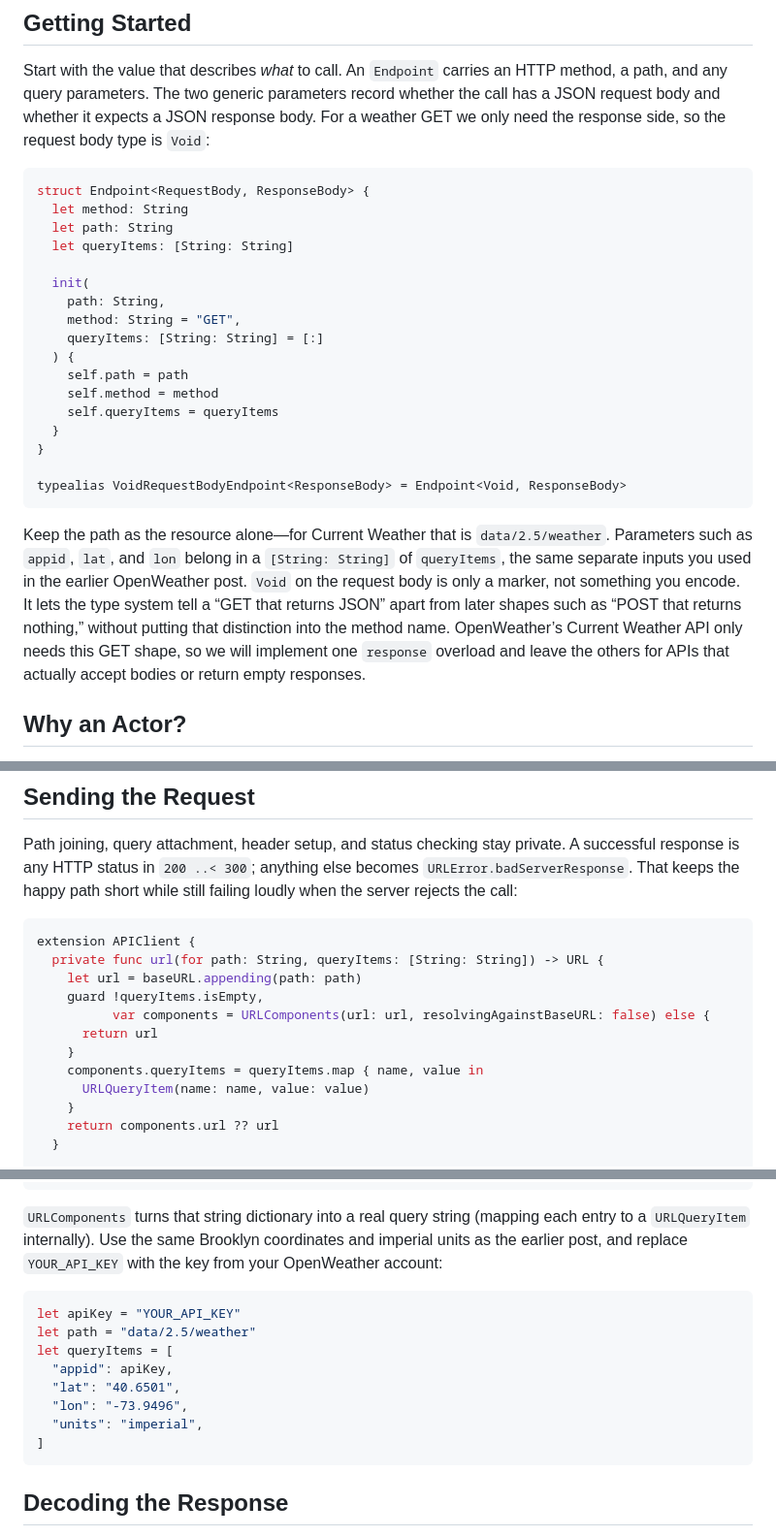
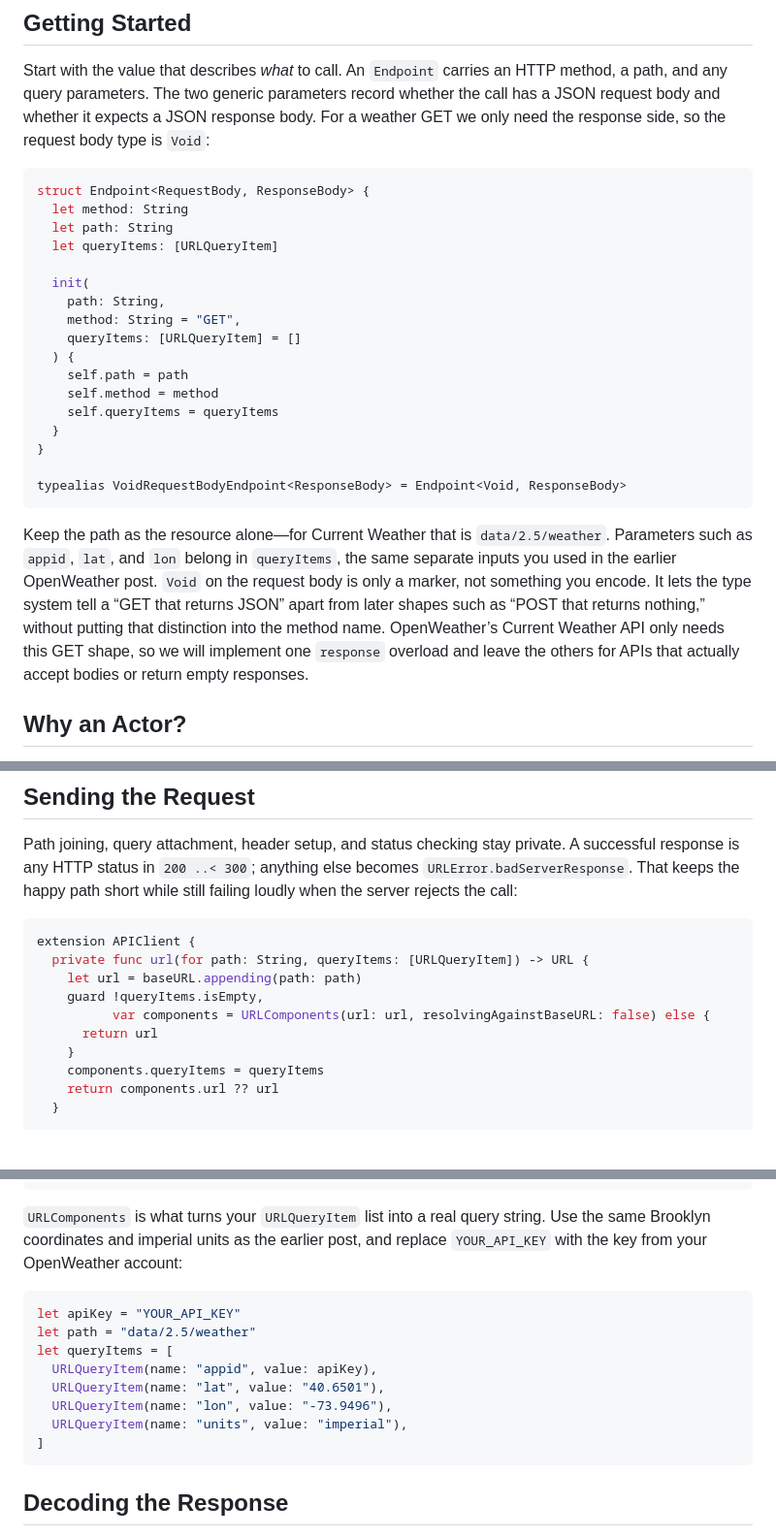
Before and after one commit to iliaskarim/APIClient, a Markdown page: blog/how-to-build-a-bare-bones-async-json-client.md, 3 parts joined by grey strips. Shown at 97% size. Rendered like a GitHub page; blank space fills up the shorter version.

Commit message:
Revert "Use [String: String] for Endpoint query items in the blog"
This reverts commit a2cb24441b2f07cce6fd7b30eeb62c55426c68b5.

````diff
--- a/blog/how-to-build-a-bare-bones-async-json-client.md
+++ b/blog/how-to-build-a-bare-bones-async-json-client.md
@@ -10,12 +10,12 @@ Start with the value that describes *what* to call. An `Endpoint` carries an HTT
 struct Endpoint<RequestBody, ResponseBody> {
   let method: String
   let path: String
-  let queryItems: [String: String]
+  let queryItems: [URLQueryItem]
 
   init(
     path: String,
     method: String = "GET",
-    queryItems: [String: String] = [:]
+    queryItems: [URLQueryItem] = []
   ) {
     self.path = path
     self.method = method
@@ -26,7 +26,7 @@ struct Endpoint<RequestBody, ResponseBody> {
 typealias VoidRequestBodyEndpoint<ResponseBody> = Endpoint<Void, ResponseBody>
 ```
 
-Keep the path as the resource alone—for Current Weather that is `data/2.5/weather`. Parameters such as `appid`, `lat`, and `lon` belong in a `[String: String]` of `queryItems`, the same separate inputs you used in the earlier OpenWeather post. `Void` on the request body is only a marker, not something you encode. It lets the type system tell a “GET that returns JSON” apart from later shapes such as “POST that returns nothing,” without putting that distinction into the method name. OpenWeather’s Current Weather API only needs this GET shape, so we will implement one `response` overload and leave the others for APIs that actually accept bodies or return empty responses.
+Keep the path as the resource alone—for Current Weather that is `data/2.5/weather`. Parameters such as `appid`, `lat`, and `lon` belong in `queryItems`, the same separate inputs you used in the earlier OpenWeather post. `Void` on the request body is only a marker, not something you encode. It lets the type system tell a “GET that returns JSON” apart from later shapes such as “POST that returns nothing,” without putting that distinction into the method name. OpenWeather’s Current Weather API only needs this GET shape, so we will implement one `response` overload and leave the others for APIs that actually accept bodies or return empty responses.
 
 ## Why an Actor?
 
@@ -73,15 +73,13 @@ Path joining, query attachment, header setup, and status checking stay private.
 
 ```swift
 extension APIClient {
-  private func url(for path: String, queryItems: [String: String]) -> URL {
+  private func url(for path: String, queryItems: [URLQueryItem]) -> URL {
     let url = baseURL.appending(path: path)
     guard !queryItems.isEmpty,
           var components = URLComponents(url: url, resolvingAgainstBaseURL: false) else {
       return url
     }
-    components.queryItems = queryItems.map { name, value in
-      URLQueryItem(name: name, value: value)
-    }
+    components.queryItems = queryItems
     return components.url ?? url
   }
 
@@ -106,16 +104,16 @@ extension APIClient {
 }
 ```
 
-`URLComponents` turns that string dictionary into a real query string (mapping each entry to a `URLQueryItem` internally). Use the same Brooklyn coordinates and imperial units as the earlier post, and replace `YOUR_API_KEY` with the key from your OpenWeather account:
+`URLComponents` is what turns your `URLQueryItem` list into a real query string. Use the same Brooklyn coordinates and imperial units as the earlier post, and replace `YOUR_API_KEY` with the key from your OpenWeather account:
 
 ```swift
 let apiKey = "YOUR_API_KEY"
 let path = "data/2.5/weather"
 let queryItems = [
-  "appid": apiKey,
-  "lat": "40.6501",
-  "lon": "-73.9496",
-  "units": "imperial",
+  URLQueryItem(name: "appid", value: apiKey),
+  URLQueryItem(name: "lat", value: "40.6501"),
+  URLQueryItem(name: "lon", value: "-73.9496"),
+  URLQueryItem(name: "units", value: "imperial"),
 ]
 ```
 
````
